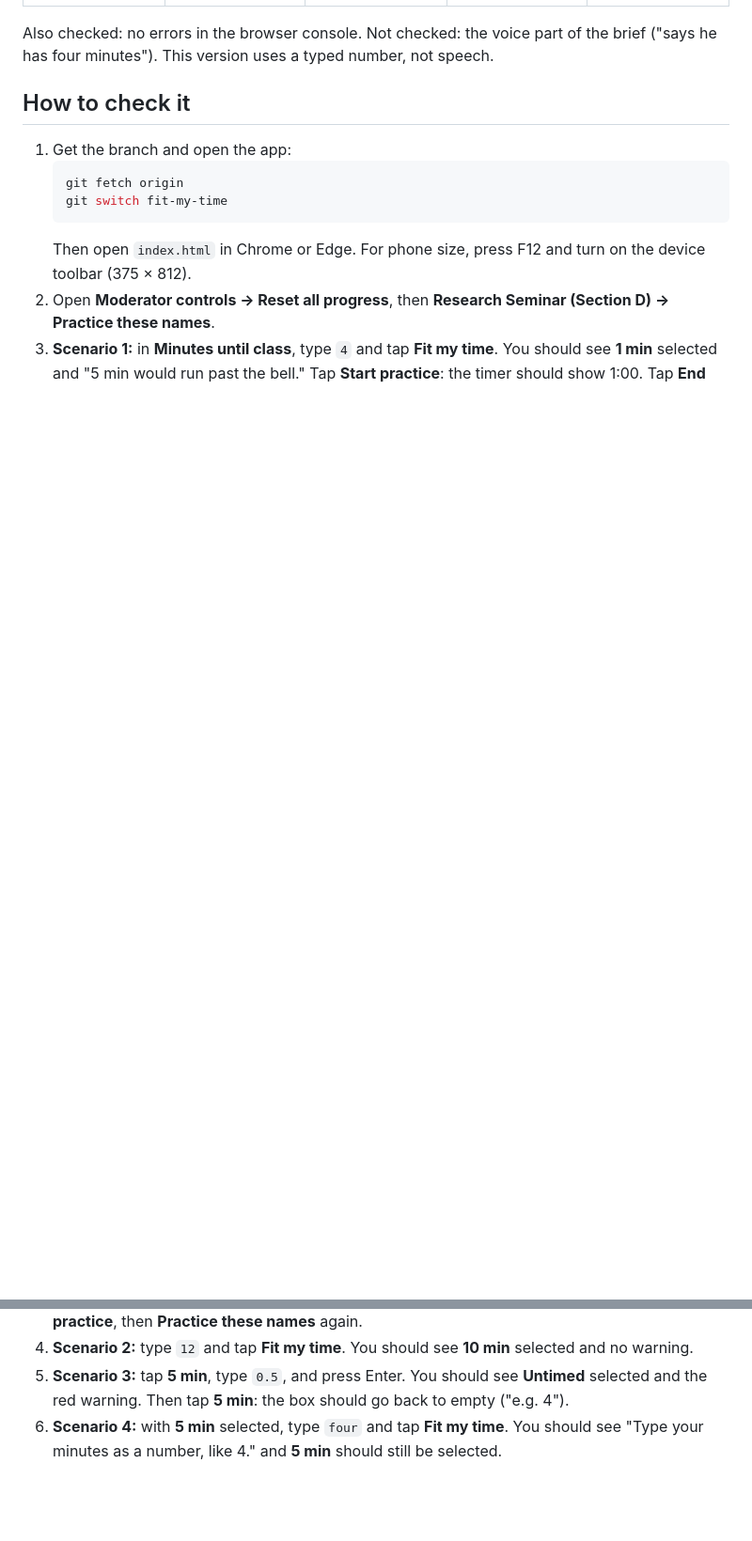
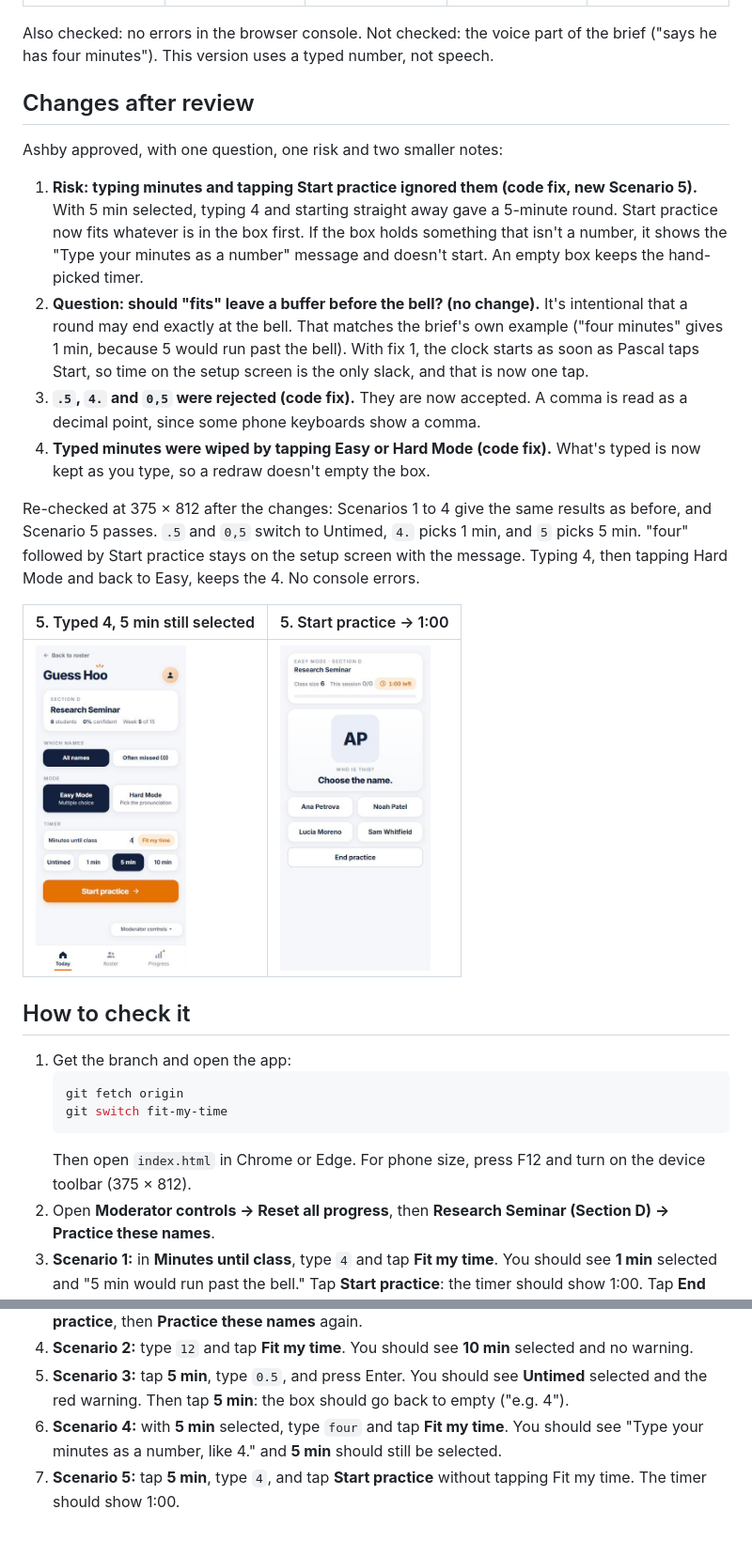
Before and after one commit to aidanporges-blip/NameParker, a Markdown page: docs/pull-requests/04-fit-my-time.md, 2 parts joined by grey strips. Shown at 94% size. Rendered like a GitHub page; pictures changed too: docs/pull-requests/04-fit-my-time/s5-round-starts-1-00.jpg (added), docs/pull-requests/04-fit-my-time/s5-typed-not-fitted.jpg (added); blank space fills up the shorter version.

```diff
--- a/docs/pull-requests/04-fit-my-time.md
+++ b/docs/pull-requests/04-fit-my-time.md
@@ -62,6 +68,21 @@ All four were run by clicking and typing in the app at phone size (375 × 812) i
 
 Also checked: no errors in the browser console. Not checked: the voice part of the brief ("says he has four minutes"). This version uses a typed number, not speech.
 
+## Changes after review
+
+Ashby approved, with one question, one risk and two smaller notes:
+
+1. **Risk: typing minutes and tapping Start practice ignored them (code fix, new Scenario 5).** With 5 min selected, typing 4 and starting straight away gave a 5-minute round. Start practice now fits whatever is in the box first. If the box holds something that isn't a number, it shows the "Type your minutes as a number" message and doesn't start. An empty box keeps the hand-picked timer.
+2. **Question: should "fits" leave a buffer before the bell? (no change).** It's intentional that a round may end exactly at the bell. That matches the brief's own example ("four minutes" gives 1 min, because 5 would run past the bell). With fix 1, the clock starts as soon as Pascal taps Start, so time on the setup screen is the only slack, and that is now one tap.
+3. **`.5`, `4.` and `0,5` were rejected (code fix).** They are now accepted. A comma is read as a decimal point, since some phone keyboards show a comma.
+4. **Typed minutes were wiped by tapping Easy or Hard Mode (code fix).** What's typed is now kept as you type, so a redraw doesn't empty the box.
+
+Re-checked at 375 × 812 after the changes: Scenarios 1 to 4 give the same results as before, and Scenario 5 passes. `.5` and `0,5` switch to Untimed, `4.` picks 1 min, and `5` picks 5 min. "four" followed by Start practice stays on the setup screen with the message. Typing 4, then tapping Hard Mode and back to Easy, keeps the 4. No console errors.
+
+| 5. Typed 4, 5 min still selected | 5. Start practice → 1:00 |
+|---|---|
+| <img src="04-fit-my-time/s5-typed-not-fitted.jpg" alt="4 typed, Fit my time not tapped, 5 min selected" width="160"> | <img src="04-fit-my-time/s5-round-starts-1-00.jpg" alt="The round starts at 1:00 left" width="160"> |
+
 ## How to check it
 
 1. Get the branch and open the app:
@@ -75,3 +96,4 @@ Also checked: no errors in the browser console. Not checked: the voice part of t
 4. **Scenario 2:** type `12` and tap **Fit my time**. You should see **10 min** selected and no warning.
 5. **Scenario 3:** tap **5 min**, type `0.5`, and press Enter. You should see **Untimed** selected and the red warning. Then tap **5 min**: the box should go back to empty ("e.g. 4").
 6. **Scenario 4:** with **5 min** selected, type `four` and tap **Fit my time**. You should see "Type your minutes as a number, like 4." and **5 min** should still be selected.
+7. **Scenario 5:** tap **5 min**, type `4`, and tap **Start practice** without tapping Fit my time. The timer should show 1:00.
```
Also changed, not shown: other parts of docs/pull-requests/04-fit-my-time.md (+7 -1 lines), 1 other file.
